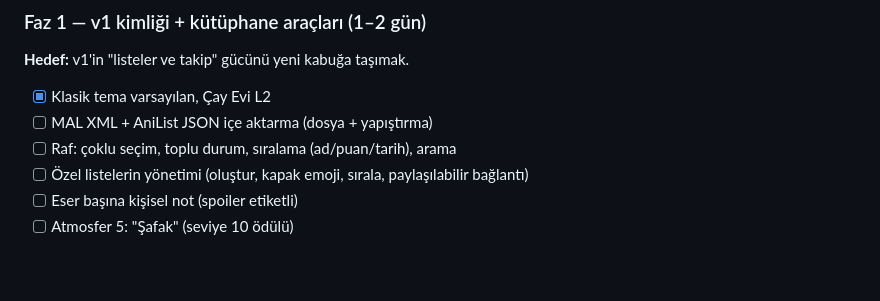
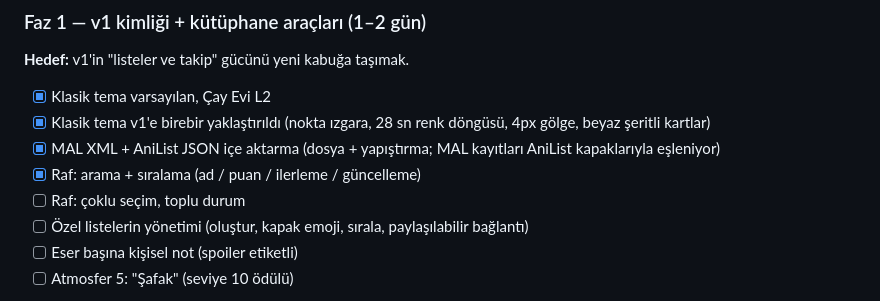
Before and after one commit to zamankatili/AniSync, a Markdown page: docs/YOL-HARITASI.md, the part around the change. GitHub-like rendering; blank space fills up the shorter version.

```diff
--- a/docs/YOL-HARITASI.md
+++ b/docs/YOL-HARITASI.md
@@ -98,8 +98,10 @@ Beş oda, dört atmosfer, seviye mekaniği, gerçek veri, mobil düzen, yerel ka
 **Hedef:** v1'in "listeler ve takip" gücünü yeni kabuğa taşımak.
 
 - [x] Klasik tema varsayılan, Çay Evi L2
-- [ ] MAL XML + AniList JSON içe aktarma (dosya + yapıştırma)
-- [ ] Raf: çoklu seçim, toplu durum, sıralama (ad/puan/tarih), arama
+- [x] Klasik tema v1'e birebir yaklaştırıldı (nokta ızgara, 28 sn renk döngüsü, 4px gölge, beyaz şeritli kartlar)
+- [x] MAL XML + AniList JSON içe aktarma (dosya + yapıştırma; MAL kayıtları AniList kapaklarıyla eşleniyor)
+- [x] Raf: arama + sıralama (ad / puan / ilerleme / güncelleme)
+- [ ] Raf: çoklu seçim, toplu durum
 - [ ] Özel listelerin yönetimi (oluştur, kapak emoji, sırala, paylaşılabilir bağlantı)
 - [ ] Eser başına kişisel not (spoiler etiketli)
 - [ ] Atmosfer 5: "Şafak" (seviye 10 ödülü)
```
Also changed, not shown: README.md (+11 -2 lines), docs/screens/import-mobil.jpg (added), docs/screens/klasik-masaustu.jpg (added), docs/screens/klasik-mobil.jpg, 9 other files.
